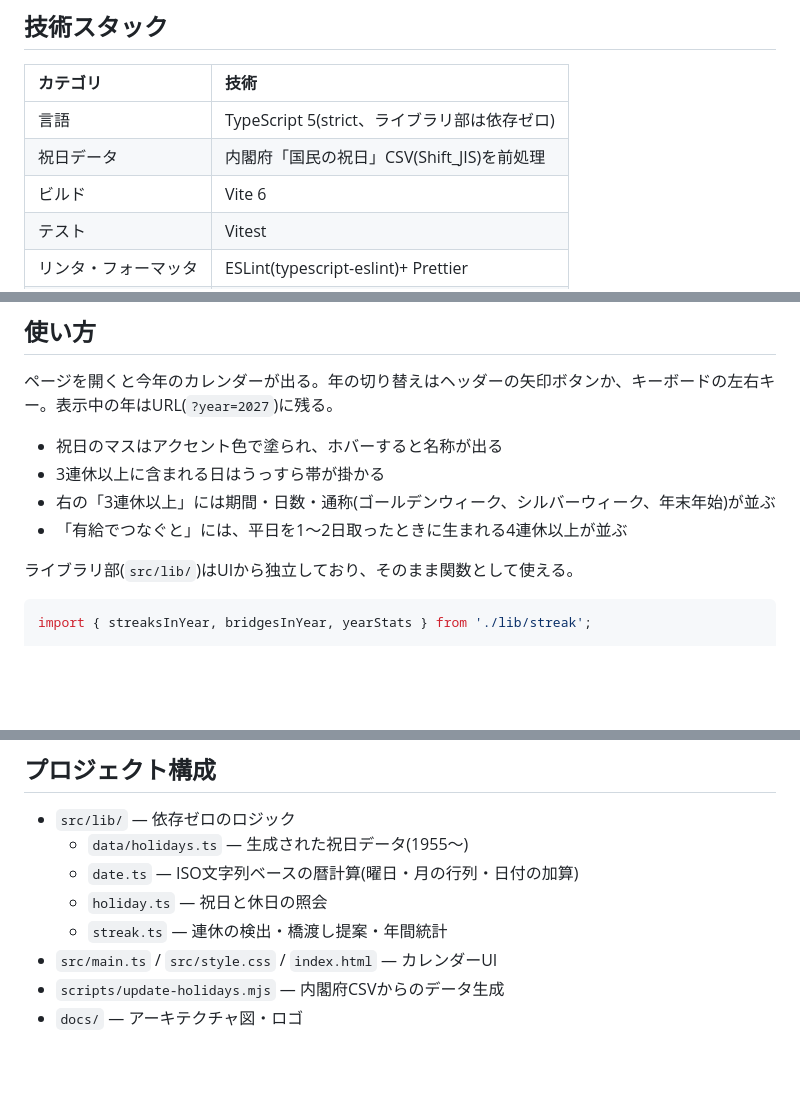
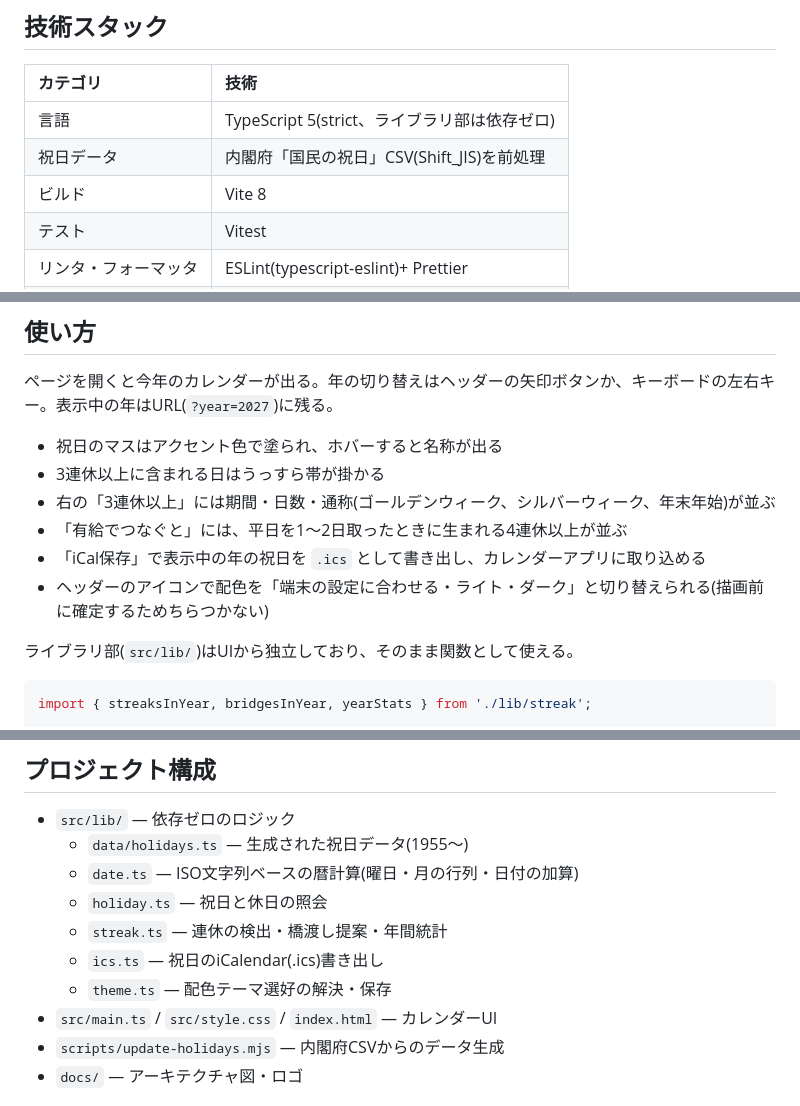
Before and after one commit to miruky/renkyu, a Markdown page: README.md, 3 parts joined by grey strips. Rendered like a GitHub page; blank space fills up the shorter version.

Commit message:
iCal保存とテーマ切替・更新した技術スタックを反映

```diff
--- a/README.md
+++ b/README.md
@@ -29,7 +29,7 @@ renkyuは、1年分のカレンダーを12か月まとめて表示し、祝日
 | :------------------- | :------------------------------------------- |
 | 言語                 | TypeScript 5(strict、ライブラリ部は依存ゼロ) |
 | 祝日データ           | 内閣府「国民の祝日」CSV(Shift_JIS)を前処理   |
-| ビルド               | Vite 6                                       |
+| ビルド               | Vite 8                                       |
 | テスト               | Vitest                                       |
 | リンタ・フォーマッタ | ESLint(typescript-eslint)+ Prettier          |
 | CI / 配信            | GitHub Actions / GitHub Pages                |
@@ -42,6 +42,8 @@ renkyuは、1年分のカレンダーを12か月まとめて表示し、祝日
 - 3連休以上に含まれる日はうっすら帯が掛かる
 - 右の「3連休以上」には期間・日数・通称(ゴールデンウィーク、シルバーウィーク、年末年始)が並ぶ
 - 「有給でつなぐと」には、平日を1〜2日取ったときに生まれる4連休以上が並ぶ
+- 「iCal保存」で表示中の年の祝日を `.ics` として書き出し、カレンダーアプリに取り込める
+- ヘッダーのアイコンで配色を「端末の設定に合わせる・ライト・ダーク」と切り替えられる(描画前に確定するためちらつかない)
 
 ライブラリ部(`src/lib/`)はUIから独立しており、そのまま関数として使える。
 
@@ -73,6 +75,8 @@ npm run update-holidays
   - `date.ts` — ISO文字列ベースの暦計算(曜日・月の行列・日付の加算)
   - `holiday.ts` — 祝日と休日の照会
   - `streak.ts` — 連休の検出・橋渡し提案・年間統計
+  - `ics.ts` — 祝日のiCalendar(.ics)書き出し
+  - `theme.ts` — 配色テーマ選好の解決・保存
 - `src/main.ts` / `src/style.css` / `index.html` — カレンダーUI
 - `scripts/update-holidays.mjs` — 内閣府CSVからのデータ生成
 - `docs/` — アーキテクチャ図・ロゴ
```
